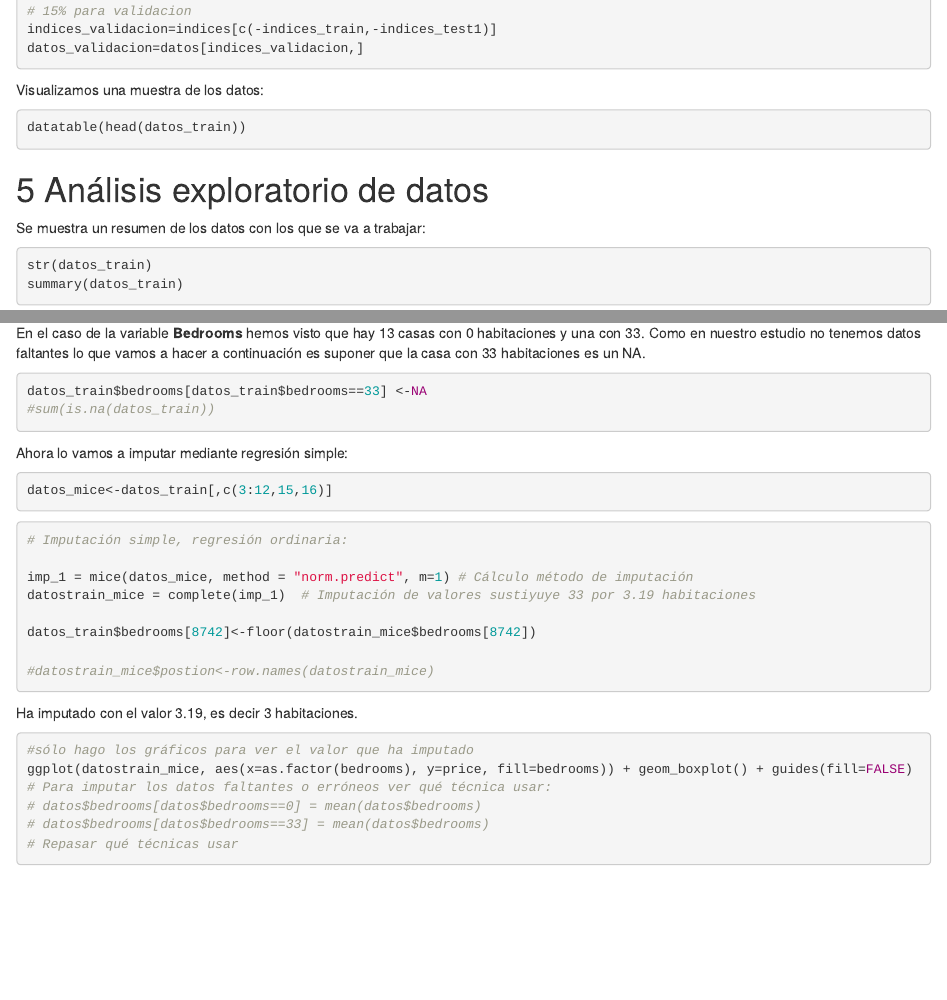
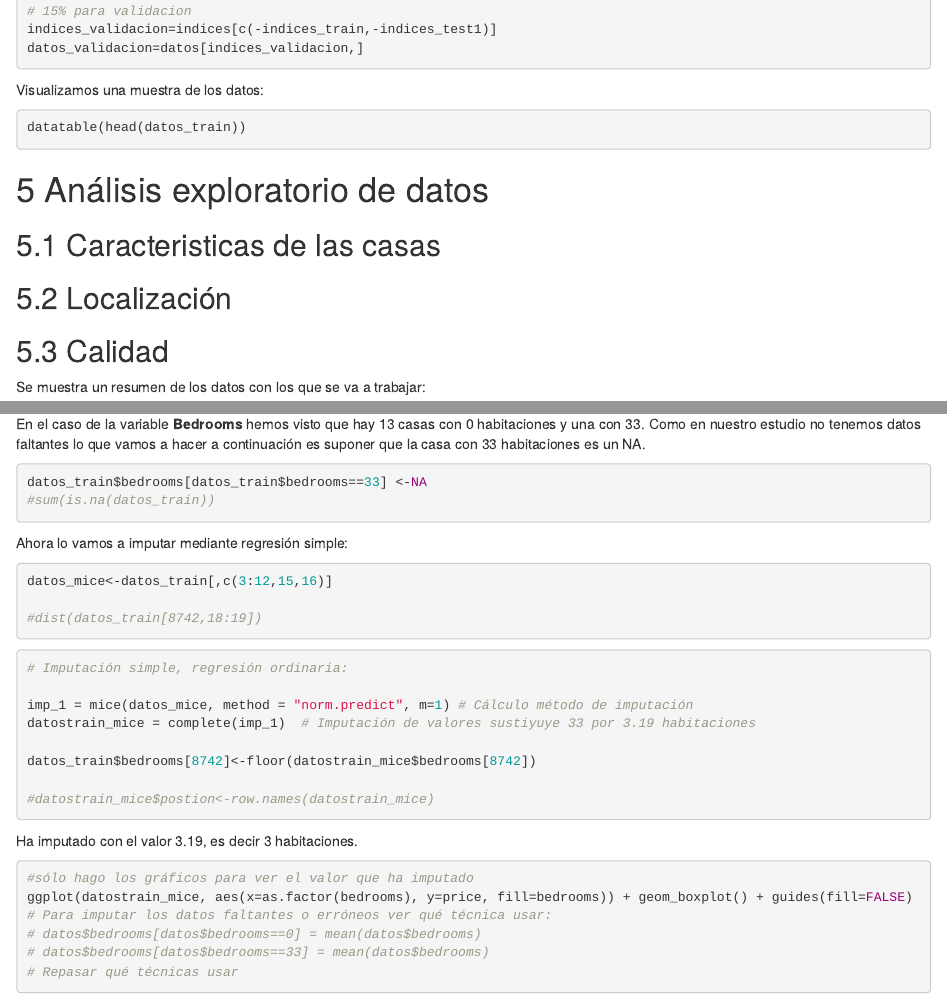
Before and after one commit to natalonso/Practica_Fundamentos, an R Markdown document (PrácticaFundamentos_Casas.Rmd): the page in a window 1100 px wide, from 1790 px down, and a second part further down, joined at a grey line. Rendered offline with R 4.5, knitr and Pandoc, with nearby package versions; the code chunks are not run, so their results and figures are left out; drawn as R Markdown's standard HTML page in place of the format the file asks for.

Commit message:
indice + distancias euclideas

````diff
--- a/PrácticaFundamentos_Casas.Rmd
+++ b/PrácticaFundamentos_Casas.Rmd
@@ -145,6 +145,10 @@ datatable(head(datos_train))
 
 
 # Análisis exploratorio de datos
+
+## Caracteristicas de las casas
+## Localización
+## Calidad
 
 Se muestra un resumen de los datos con los que se va a trabajar:
 
@@ -589,6 +593,7 @@ Ahora lo vamos a imputar mediante regresión simple:
 
 datos_mice<-datos_train[,c(3:12,15,16)]
 
+#dist(datos_train[8742,18:19])
 ```
 
 ```{r}
````
